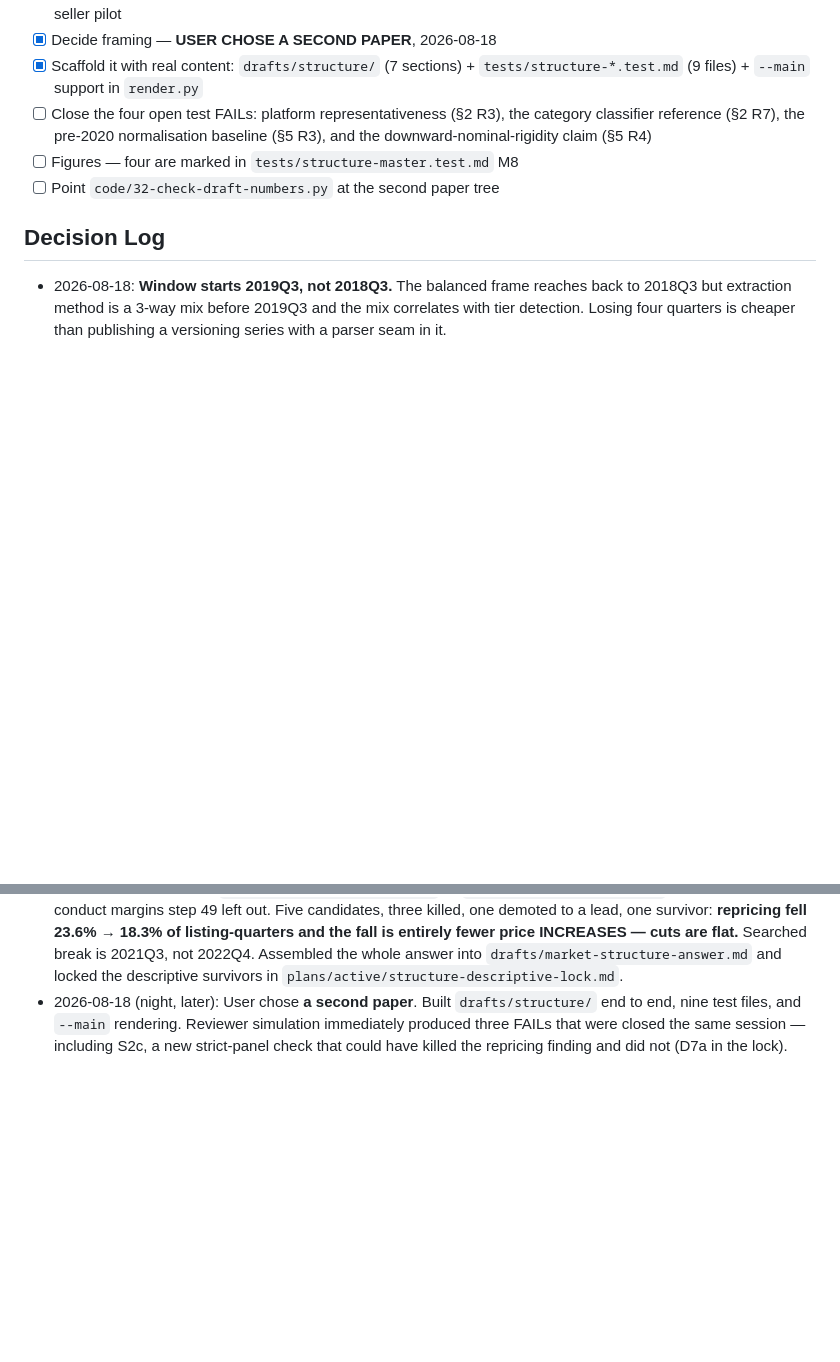
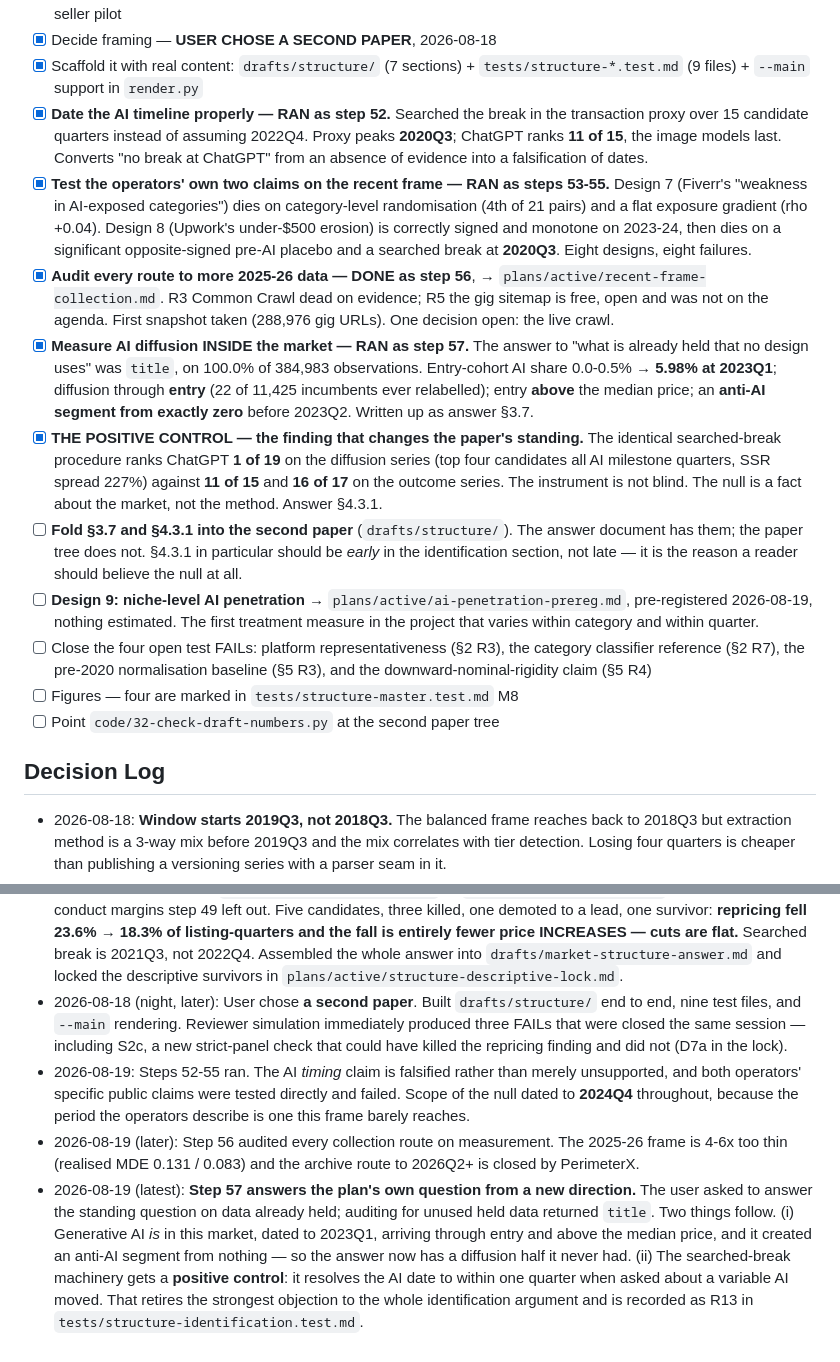
Before and after one commit to AISmithLab/IntelligencePriceIndex, a Markdown page: plans/active/market-structure.md, 2 parts joined by grey strips. Drawn GitHub-style; blank space fills up the shorter version.

Commit message:
plan: bring the market-structure plan current through step 57
The governing plan for the user's question had its last progress entry at
2026-08-18 and did not record steps 52-57 -- including the positive
control, which is the result that most changes the paper's standing.

Adds five closed steps (52, 53-55, 56, 57, and the positive control) and
two open ones: fold sections 3.7 and 4.3.1 into drafts/structure/, and
design 9.

Co-Authored-By: Claude Opus 5 (1M context) <noreply@anthropic.com>

```diff
--- a/plans/active/market-structure.md
+++ b/plans/active/market-structure.md
@@ -67,6 +67,41 @@ Anything post-2024Q4 (trailing edge). Nothing here is pre-registered.
 - [x] Decide framing — **USER CHOSE A SECOND PAPER**, 2026-08-18
 - [x] Scaffold it with real content: `drafts/structure/` (7 sections) +
       `tests/structure-*.test.md` (9 files) + `--main` support in `render.py`
+- [x] **Date the AI timeline properly — RAN as step 52.** Searched the break in
+      the transaction proxy over 15 candidate quarters instead of assuming
+      2022Q4. Proxy peaks **2020Q3**; ChatGPT ranks **11 of 15**, the image
+      models last. Converts "no break at ChatGPT" from an absence of evidence
+      into a falsification of dates.
+- [x] **Test the operators' own two claims on the recent frame — RAN as steps
+      53-55.** Design 7 (Fiverr's "weakness in AI-exposed categories") dies on
+      category-level randomisation (4th of 21 pairs) and a flat exposure
+      gradient (rho +0.04). Design 8 (Upwork's under-$500 erosion) is correctly
+      signed and monotone on 2023-24, then dies on a significant opposite-signed
+      pre-AI placebo and a searched break at **2020Q3**. Eight designs, eight
+      failures.
+- [x] **Audit every route to more 2025-26 data — DONE as step 56**, →
+      `plans/active/recent-frame-collection.md`. R3 Common Crawl dead on
+      evidence; R5 the gig sitemap is free, open and was not on the agenda.
+      First snapshot taken (288,976 gig URLs). One decision open: the live crawl.
+- [x] **Measure AI diffusion INSIDE the market — RAN as step 57.** The answer to
+      "what is already held that no design uses" was `title`, on 100.0% of
+      384,983 observations. Entry-cohort AI share 0.0-0.5% → **5.98% at 2023Q1**;
+      diffusion through **entry** (22 of 11,425 incumbents ever relabelled);
+      entry **above** the median price; an **anti-AI segment from exactly zero**
+      before 2023Q2. Written up as answer §3.7.
+- [x] **THE POSITIVE CONTROL — the finding that changes the paper's standing.**
+      The identical searched-break procedure ranks ChatGPT **1 of 19** on the
+      diffusion series (top four candidates all AI milestone quarters, SSR
+      spread 227%) against **11 of 15** and **16 of 17** on the outcome series.
+      The instrument is not blind. The null is a fact about the market, not the
+      method. Answer §4.3.1.
+- [ ] **Fold §3.7 and §4.3.1 into the second paper** (`drafts/structure/`). The
+      answer document has them; the paper tree does not. §4.3.1 in particular
+      should be *early* in the identification section, not late — it is the
+      reason a reader should believe the null at all.
+- [ ] **Design 9: niche-level AI penetration** → `plans/active/ai-penetration-prereg.md`,
+      pre-registered 2026-08-19, nothing estimated. The first treatment measure
+      in the project that varies within category and within quarter.
 - [ ] Close the four open test FAILs: platform representativeness (§2 R3), the
       category classifier reference (§2 R7), the pre-2020 normalisation baseline
       (§5 R3), and the downward-nominal-rigidity claim (§5 R4)
@@ -116,3 +151,20 @@ Anything post-2024Q4 (trailing edge). Nothing here is pre-registered.
   Reviewer simulation immediately produced three FAILs that were closed the same
   session — including S2c, a new strict-panel check that could have killed the
   repricing finding and did not (D7a in the lock).
+- 2026-08-19: Steps 52-55 ran. The AI *timing* claim is falsified rather than
+  merely unsupported, and both operators' specific public claims were tested
+  directly and failed. Scope of the null dated to **2024Q4** throughout, because
+  the period the operators describe is one this frame barely reaches.
+- 2026-08-19 (later): Step 56 audited every collection route on measurement.
+  The 2025-26 frame is 4-6x too thin (realised MDE 0.131 / 0.083) and the
+  archive route to 2026Q2+ is closed by PerimeterX.
+- 2026-08-19 (latest): **Step 57 answers the plan's own question from a new
+  direction.** The user asked to answer the standing question on data already
+  held; auditing for unused held data returned `title`. Two things follow.
+  (i) Generative AI *is* in this market, dated to 2023Q1, arriving through entry
+  and above the median price, and it created an anti-AI segment from nothing —
+  so the answer now has a diffusion half it never had. (ii) The searched-break
+  machinery gets a **positive control**: it resolves the AI date to within one
+  quarter when asked about a variable AI moved. That retires the strongest
+  objection to the whole identification argument and is recorded as R13 in
+  `tests/structure-identification.test.md`.
```
